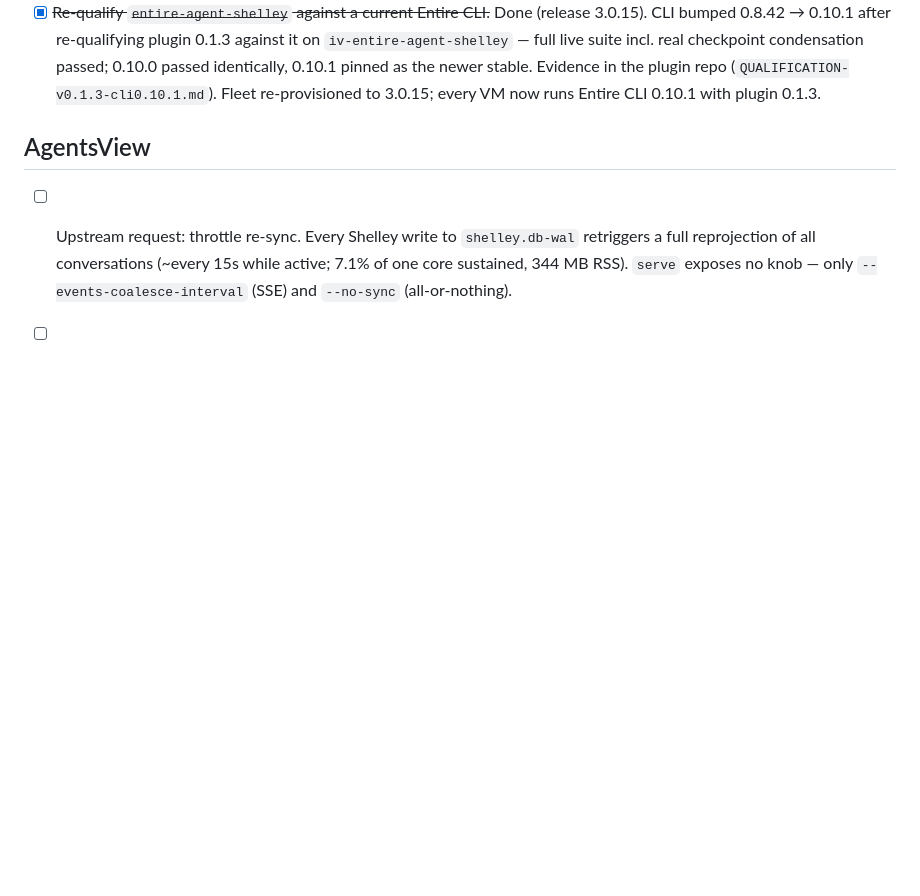
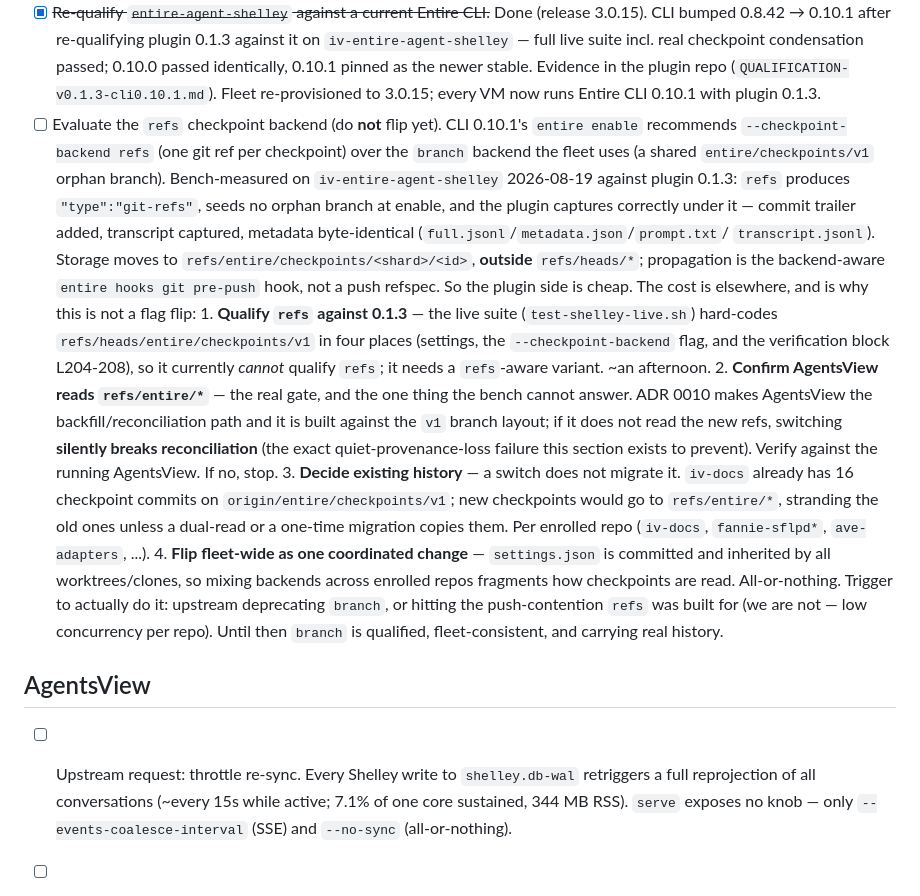
Before and after one commit to kylelundstedt/iv-image, a Markdown page: TODO.md, the part around the change. Drawn GitHub-style; blank space fills up the shorter version.

Commit message:
docs(TODO): capture the refs-backend evaluation (not yet actioned)
CLI 0.10.1 recommends the refs checkpoint backend over the branch backend the
fleet uses. Records what was bench-measured on iv-entire-agent-shelley: the
plugin captures correctly under refs (trailer, transcript, byte-identical
metadata), storage moves to refs/entire/checkpoints/<shard>/<id> outside
refs/heads/*, and propagation is the backend-aware pre-push hook -- so the plugin
side is cheap.

The cost is elsewhere, which is why this is queued not done: the live suite
hard-codes the v1 branch and cannot qualify refs as-is; AgentsView (ADR 0010's
reconciliation path, built against the v1 branch layout) is the real gate and
must be confirmed to read refs/entire/* or a switch silently breaks
reconciliation; existing history does not migrate (iv-docs has 16 checkpoint
commits on the v1 branch); and settings.json is committed and fleet-inherited, so
a flip is one coordinated all-or-nothing change. Trigger: upstream deprecating
branch, or push contention we do not currently have.

Co-authored-by: Shelley <shelley@exe.dev>

```diff
--- a/TODO.md
+++ b/TODO.md
@@ -57,6 +57,41 @@ What remains:
       as the newer stable. Evidence in the plugin repo
       (`QUALIFICATION-v0.1.3-cli0.10.1.md`). Fleet re-provisioned to 3.0.15;
       every VM now runs Entire CLI 0.10.1 with plugin 0.1.3.
+- [ ] Evaluate the `refs` checkpoint backend (do **not** flip yet). CLI 0.10.1's
+      `entire enable` recommends `--checkpoint-backend refs` (one git ref per
+      checkpoint) over the `branch` backend the fleet uses (a shared
+      `entire/checkpoints/v1` orphan branch). Bench-measured on
+      `iv-entire-agent-shelley` 2026-08-19 against plugin 0.1.3: `refs` produces
+      `"type":"git-refs"`, seeds no orphan branch at enable, and the plugin
+      captures correctly under it — commit trailer added, transcript captured,
+      metadata byte-identical (`full.jsonl`/`metadata.json`/`prompt.txt`/
+      `transcript.jsonl`). Storage moves to `refs/entire/checkpoints/<shard>/<id>`,
+      **outside** `refs/heads/*`; propagation is the backend-aware `entire hooks
+      git pre-push` hook, not a push refspec. So the plugin side is cheap. The
+      cost is elsewhere, and is why this is not a flag flip:
+      1. **Qualify `refs` against 0.1.3** — the live suite
+         (`test-shelley-live.sh`) hard-codes `refs/heads/entire/checkpoints/v1`
+         in four places (settings, the `--checkpoint-backend` flag, and the
+         verification block L204-208), so it currently *cannot* qualify `refs`;
+         it needs a `refs`-aware variant. ~an afternoon.
+      2. **Confirm AgentsView reads `refs/entire/*`** — the real gate, and the
+         one thing the bench cannot answer. ADR 0010 makes AgentsView the
+         backfill/reconciliation path and it is built against the `v1` branch
+         layout; if it does not read the new refs, switching **silently breaks
+         reconciliation** (the exact quiet-provenance-loss failure this section
+         exists to prevent). Verify against the running AgentsView. If no, stop.
+      3. **Decide existing history** — a switch does not migrate it. `iv-docs`
+         already has 16 checkpoint commits on `origin/entire/checkpoints/v1`;
+         new checkpoints would go to `refs/entire/*`, stranding the old ones
+         unless a dual-read or a one-time migration copies them. Per enrolled
+         repo (`iv-docs`, `fannie-sflpd*`, `ave-adapters`, ...).
+      4. **Flip fleet-wide as one coordinated change** — `settings.json` is
+         committed and inherited by all worktrees/clones, so mixing backends
+         across enrolled repos fragments how checkpoints are read. All-or-nothing.
+      Trigger to actually do it: upstream deprecating `branch`, or hitting the
+      push-contention `refs` was built for (we are not — low concurrency per
+      repo). Until then `branch` is qualified, fleet-consistent, and carrying
+      real history.
 
 ## AgentsView
 
```
